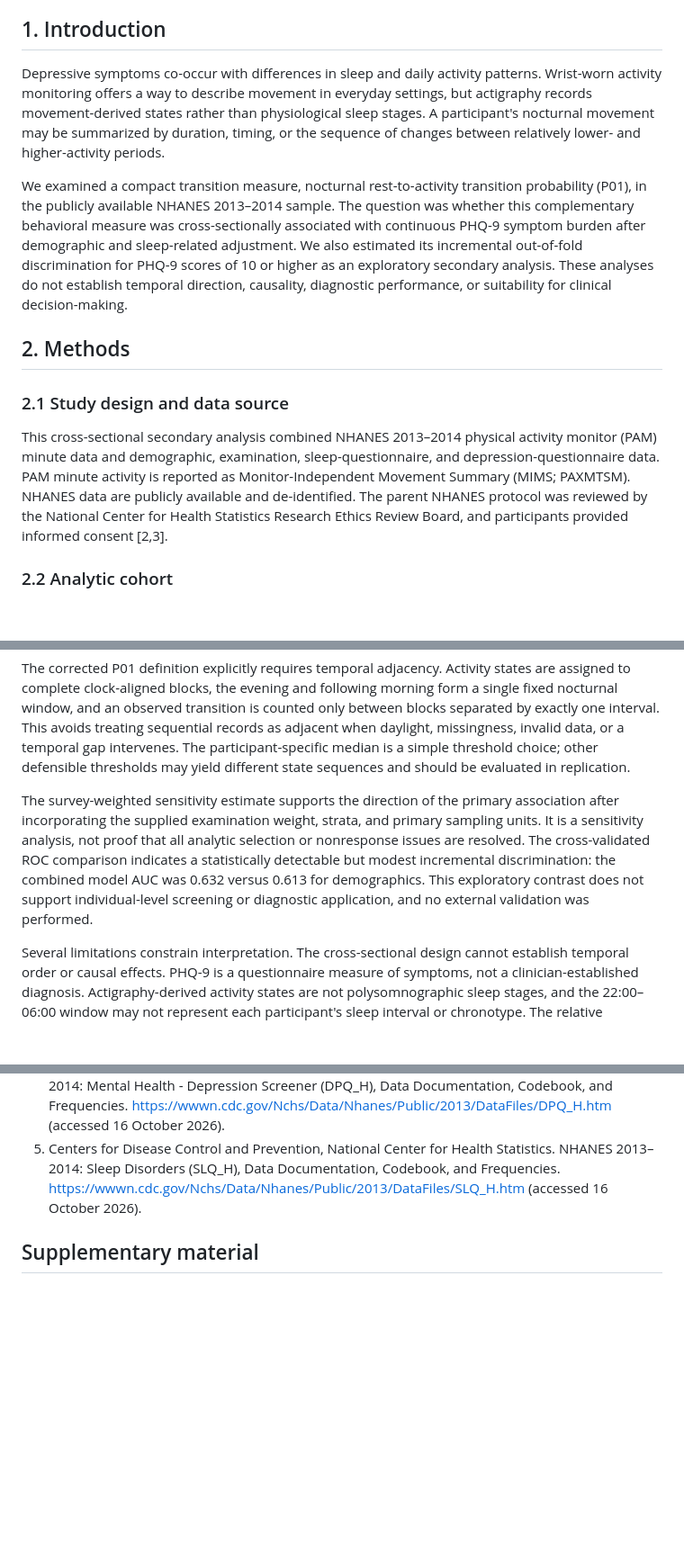
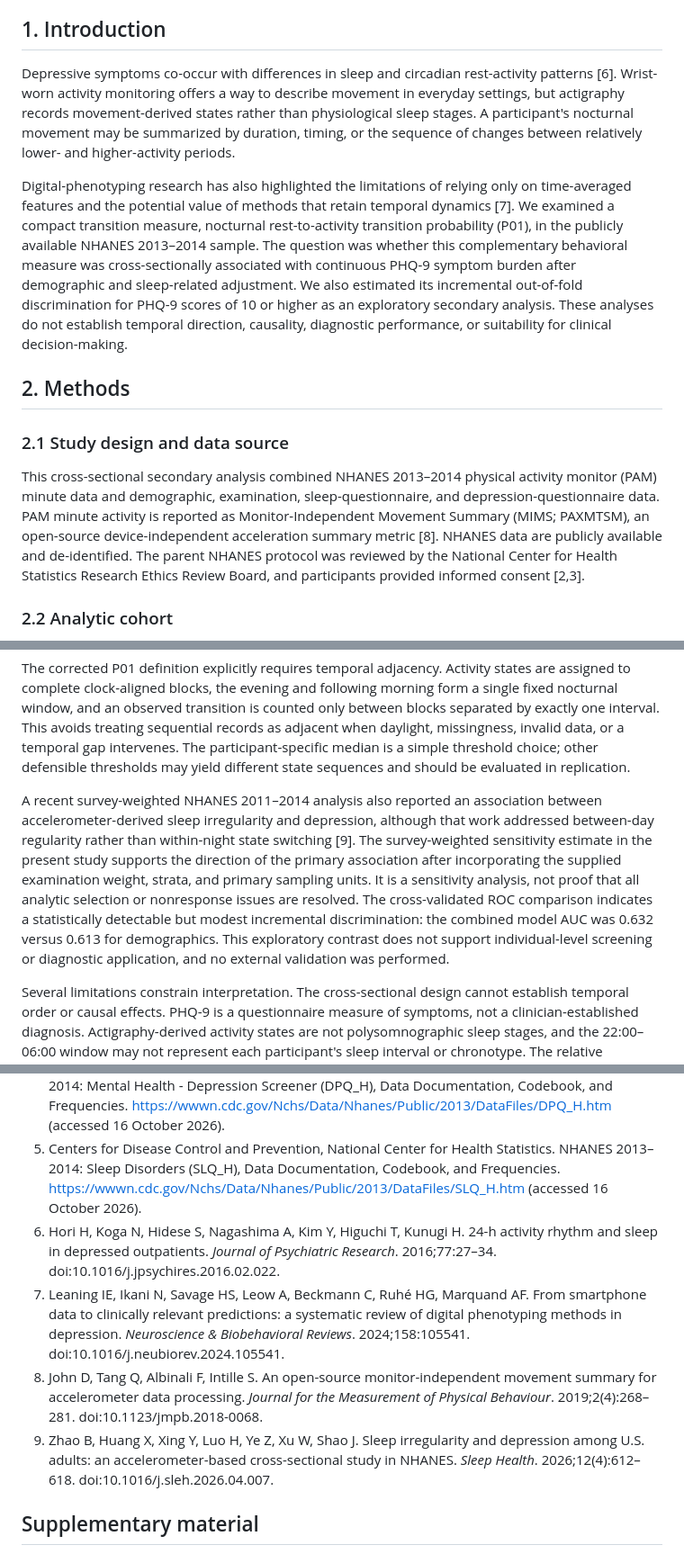
Before and after one commit to 0ArchLinux0/Nocturnal-Rest-Activity-Transition-Instability_NHANES-2013-2014, a Markdown page: manuscript/current/Manuscript_corrected.md, 3 parts joined by grey strips. Shown at 90% size. Drawn GitHub-style; blank space fills up the shorter version.

Commit message:
KAN-175: strengthen verified background citations

```diff
--- a/manuscript/current/Manuscript_corrected.md
+++ b/manuscript/current/Manuscript_corrected.md
@@ -18,15 +18,15 @@ Corresponding author: Minjun Park · a25m080@sapmed.ac.jp · ORCID: 0009-0002-53
 
 ## 1. Introduction
 
-Depressive symptoms co-occur with differences in sleep and daily activity patterns. Wrist-worn activity monitoring offers a way to describe movement in everyday settings, but actigraphy records movement-derived states rather than physiological sleep stages. A participant's nocturnal movement may be summarized by duration, timing, or the sequence of changes between relatively lower- and higher-activity periods.
+Depressive symptoms co-occur with differences in sleep and circadian rest-activity patterns [6]. Wrist-worn activity monitoring offers a way to describe movement in everyday settings, but actigraphy records movement-derived states rather than physiological sleep stages. A participant's nocturnal movement may be summarized by duration, timing, or the sequence of changes between relatively lower- and higher-activity periods.
 
-We examined a compact transition measure, nocturnal rest-to-activity transition probability (P01), in the publicly available NHANES 2013–2014 sample. The question was whether this complementary behavioral measure was cross-sectionally associated with continuous PHQ-9 symptom burden after demographic and sleep-related adjustment. We also estimated its incremental out-of-fold discrimination for PHQ-9 scores of 10 or higher as an exploratory secondary analysis. These analyses do not establish temporal direction, causality, diagnostic performance, or suitability for clinical decision-making.
+Digital-phenotyping research has also highlighted the limitations of relying only on time-averaged features and the potential value of methods that retain temporal dynamics [7]. We examined a compact transition measure, nocturnal rest-to-activity transition probability (P01), in the publicly available NHANES 2013–2014 sample. The question was whether this complementary behavioral measure was cross-sectionally associated with continuous PHQ-9 symptom burden after demographic and sleep-related adjustment. We also estimated its incremental out-of-fold discrimination for PHQ-9 scores of 10 or higher as an exploratory secondary analysis. These analyses do not establish temporal direction, causality, diagnostic performance, or suitability for clinical decision-making.
 
 ## 2. Methods
 
 ### 2.1 Study design and data source
 
-This cross-sectional secondary analysis combined NHANES 2013–2014 physical activity monitor (PAM) minute data and demographic, examination, sleep-questionnaire, and depression-questionnaire data. PAM minute activity is reported as Monitor-Independent Movement Summary (MIMS; PAXMTSM). NHANES data are publicly available and de-identified. The parent NHANES protocol was reviewed by the National Center for Health Statistics Research Ethics Review Board, and participants provided informed consent [2,3].
+This cross-sectional secondary analysis combined NHANES 2013–2014 physical activity monitor (PAM) minute data and demographic, examination, sleep-questionnaire, and depression-questionnaire data. PAM minute activity is reported as Monitor-Independent Movement Summary (MIMS; PAXMTSM), an open-source device-independent acceleration summary metric [8]. NHANES data are publicly available and de-identified. The parent NHANES protocol was reviewed by the National Center for Health Statistics Research Ethics Review Board, and participants provided informed consent [2,3].
 
 ### 2.2 Analytic cohort
 
@@ -104,7 +104,7 @@ In this cross-sectional NHANES analysis, nocturnal P01 was positively associated
 
 The corrected P01 definition explicitly requires temporal adjacency. Activity states are assigned to complete clock-aligned blocks, the evening and following morning form a single fixed nocturnal window, and an observed transition is counted only between blocks separated by exactly one interval. This avoids treating sequential records as adjacent when daylight, missingness, invalid data, or a temporal gap intervenes. The participant-specific median is a simple threshold choice; other defensible thresholds may yield different state sequences and should be evaluated in replication.
 
-The survey-weighted sensitivity estimate supports the direction of the primary association after incorporating the supplied examination weight, strata, and primary sampling units. It is a sensitivity analysis, not proof that all analytic selection or nonresponse issues are resolved. The cross-validated ROC comparison indicates a statistically detectable but modest incremental discrimination: the combined model AUC was 0.632 versus 0.613 for demographics. This exploratory contrast does not support individual-level screening or diagnostic application, and no external validation was performed.
+A recent survey-weighted NHANES 2011–2014 analysis also reported an association between accelerometer-derived sleep irregularity and depression, although that work addressed between-day regularity rather than within-night state switching [9]. The survey-weighted sensitivity estimate in the present study supports the direction of the primary association after incorporating the supplied examination weight, strata, and primary sampling units. It is a sensitivity analysis, not proof that all analytic selection or nonresponse issues are resolved. The cross-validated ROC comparison indicates a statistically detectable but modest incremental discrimination: the combined model AUC was 0.632 versus 0.613 for demographics. This exploratory contrast does not support individual-level screening or diagnostic application, and no external validation was performed.
 
 Several limitations constrain interpretation. The cross-sectional design cannot establish temporal order or causal effects. PHQ-9 is a questionnaire measure of symptoms, not a clinician-established diagnosis. Actigraphy-derived activity states are not polysomnographic sleep stages, and the 22:00–06:00 window may not represent each participant's sleep interval or chronotype. The relative threshold depends on each participant's observed activity distribution. Residual confounding may remain, including medical and psychiatric comorbidity, medication use, substance use, work schedules, and other determinants of sleep and mood. The PAXPREDM-derived WASO proxy should not be interpreted as validated WASO, and SLD010H is self-reported usual weekday/workday sleep duration. Finally, external validation in an independent population is absent.
 
@@ -135,6 +135,10 @@ Corrected nocturnal rest-to-activity transition probability was positively assoc
 3. Centers for Disease Control and Prevention, National Center for Health Statistics. *NHANES Analytic Guidelines, 2011–2014 and 2015–2016*. https://wwwn.cdc.gov/nchs/data/nhanes/analyticguidelines/11-16-analytic-guidelines.pdf (accessed 16 October 2026).
 4. Centers for Disease Control and Prevention, National Center for Health Statistics. NHANES 2013–2014: Mental Health - Depression Screener (DPQ_H), Data Documentation, Codebook, and Frequencies. https://wwwn.cdc.gov/Nchs/Data/Nhanes/Public/2013/DataFiles/DPQ_H.htm (accessed 16 October 2026).
 5. Centers for Disease Control and Prevention, National Center for Health Statistics. NHANES 2013–2014: Sleep Disorders (SLQ_H), Data Documentation, Codebook, and Frequencies. https://wwwn.cdc.gov/Nchs/Data/Nhanes/Public/2013/DataFiles/SLQ_H.htm (accessed 16 October 2026).
+6. Hori H, Koga N, Hidese S, Nagashima A, Kim Y, Higuchi T, Kunugi H. 24-h activity rhythm and sleep in depressed outpatients. *Journal of Psychiatric Research*. 2016;77:27–34. doi:10.1016/j.jpsychires.2016.02.022.
+7. Leaning IE, Ikani N, Savage HS, Leow A, Beckmann C, Ruhé HG, Marquand AF. From smartphone data to clinically relevant predictions: a systematic review of digital phenotyping methods in depression. *Neuroscience & Biobehavioral Reviews*. 2024;158:105541. doi:10.1016/j.neubiorev.2024.105541.
+8. John D, Tang Q, Albinali F, Intille S. An open-source monitor-independent movement summary for accelerometer data processing. *Journal for the Measurement of Physical Behaviour*. 2019;2(4):268–281. doi:10.1123/jmpb.2018-0068.
+9. Zhao B, Huang X, Xing Y, Luo H, Ye Z, Xu W, Shao J. Sleep irregularity and depression among U.S. adults: an accelerometer-based cross-sectional study in NHANES. *Sleep Health*. 2026;12(4):612–618. doi:10.1016/j.sleh.2026.04.007.
 
 ## Supplementary material
 
```
